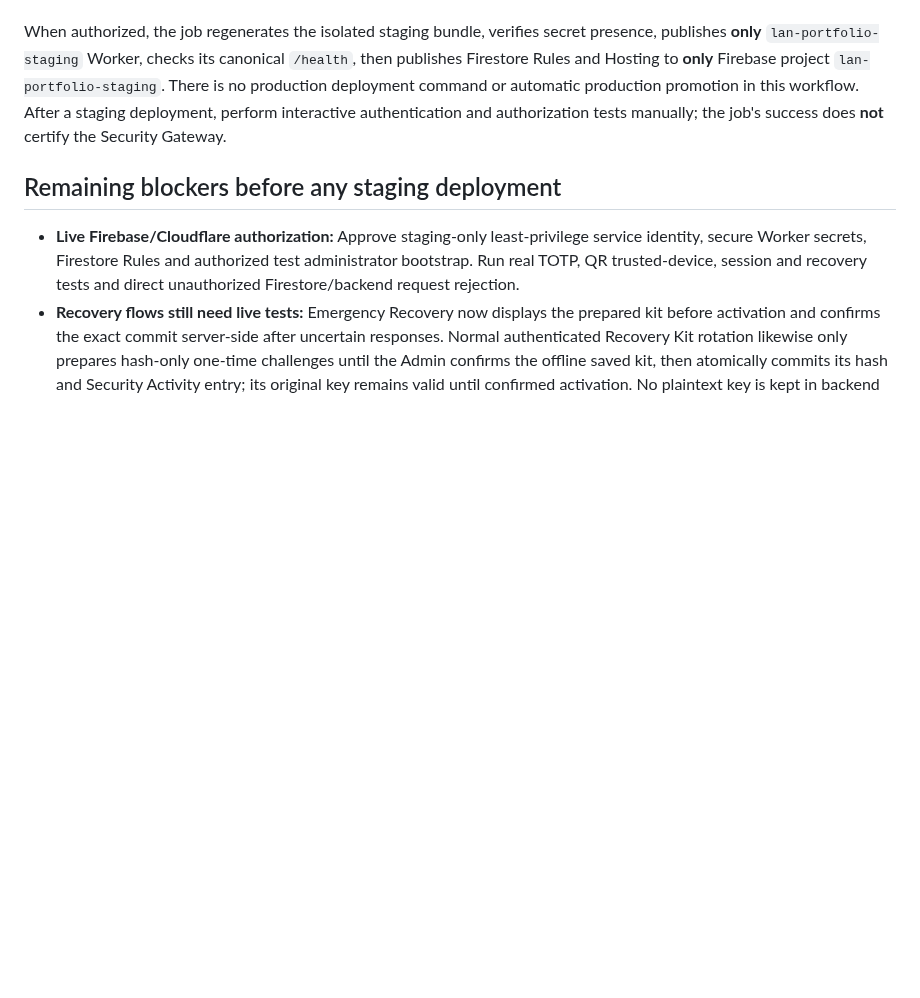
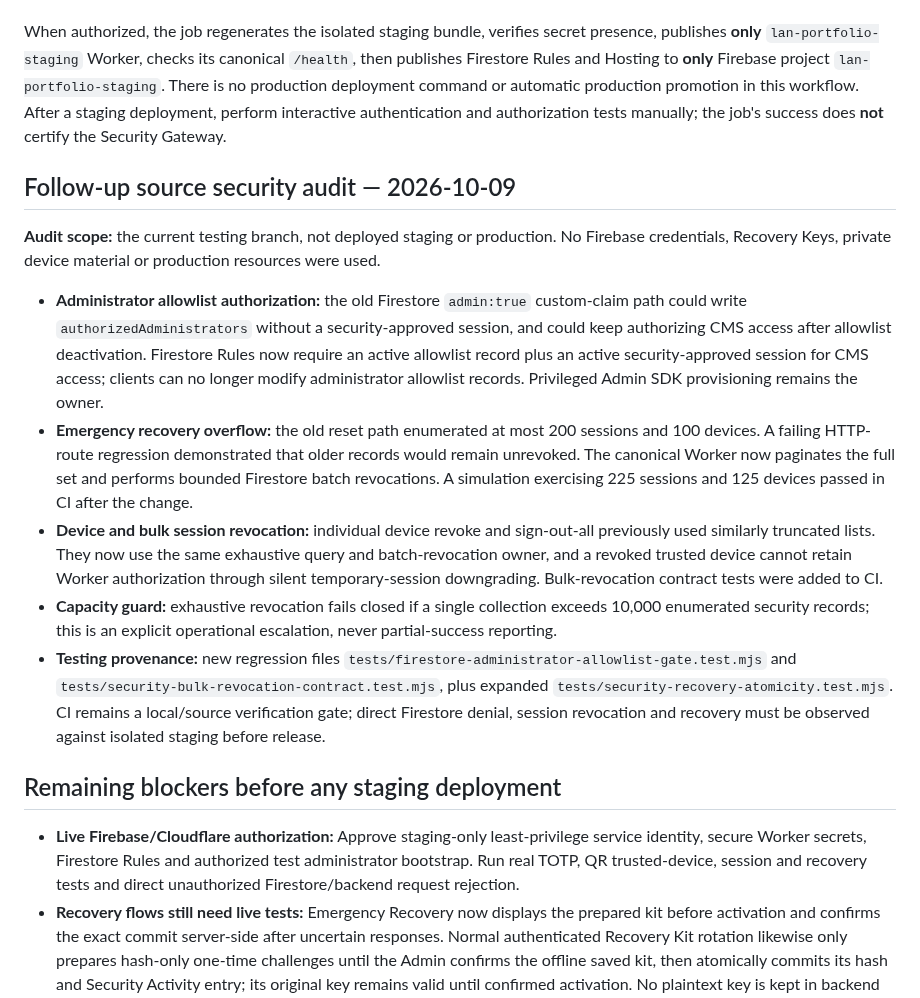
Before and after one commit to shin-ich1/Myportfolio, a Markdown page: docs/staging-security-readiness.md, the part around the change. GitHub-like rendering; blank space fills up the shorter version.

Commit message:
docs: record verified security source fixes and remaining staging gates

```diff
--- a/docs/staging-security-readiness.md
+++ b/docs/staging-security-readiness.md
@@ -38,6 +38,16 @@ Configure these encrypted runtime secrets **on the staging Worker** in Cloudflar
 
 When authorized, the job regenerates the isolated staging bundle, verifies secret presence, publishes **only** `lan-portfolio-staging` Worker, checks its canonical `/health`, then publishes Firestore Rules and Hosting to **only** Firebase project `lan-portfolio-staging`. There is no production deployment command or automatic production promotion in this workflow. After a staging deployment, perform interactive authentication and authorization tests manually; the job's success does **not** certify the Security Gateway.
 
+## Follow-up source security audit — 2026-10-09
+
+**Audit scope:** the current testing branch, not deployed staging or production. No Firebase credentials, Recovery Keys, private device material or production resources were used.
+
+- **Administrator allowlist authorization:** the old Firestore `admin:true` custom-claim path could write `authorizedAdministrators` without a security-approved session, and could keep authorizing CMS access after allowlist deactivation. Firestore Rules now require an active allowlist record plus an active security-approved session for CMS access; clients can no longer modify administrator allowlist records. Privileged Admin SDK provisioning remains the owner.
+- **Emergency recovery overflow:** the old reset path enumerated at most 200 sessions and 100 devices. A failing HTTP-route regression demonstrated that older records would remain unrevoked. The canonical Worker now paginates the full set and performs bounded Firestore batch revocations. A simulation exercising 225 sessions and 125 devices passed in CI after the change.
+- **Device and bulk session revocation:** individual device revoke and sign-out-all previously used similarly truncated lists. They now use the same exhaustive query and batch-revocation owner, and a revoked trusted device cannot retain Worker authorization through silent temporary-session downgrading. Bulk-revocation contract tests were added to CI.
+- **Capacity guard:** exhaustive revocation fails closed if a single collection exceeds 10,000 enumerated security records; this is an explicit operational escalation, never partial-success reporting.
+- **Testing provenance:** new regression files `tests/firestore-administrator-allowlist-gate.test.mjs` and `tests/security-bulk-revocation-contract.test.mjs`, plus expanded `tests/security-recovery-atomicity.test.mjs`. CI remains a local/source verification gate; direct Firestore denial, session revocation and recovery must be observed against isolated staging before release.
+
 ## Remaining blockers before any staging deployment
 
 - **Live Firebase/Cloudflare authorization:** Approve staging-only least-privilege service identity, secure Worker secrets, Firestore Rules and authorized test administrator bootstrap. Run real TOTP, QR trusted-device, session and recovery tests and direct unauthorized Firestore/backend request rejection.
```
